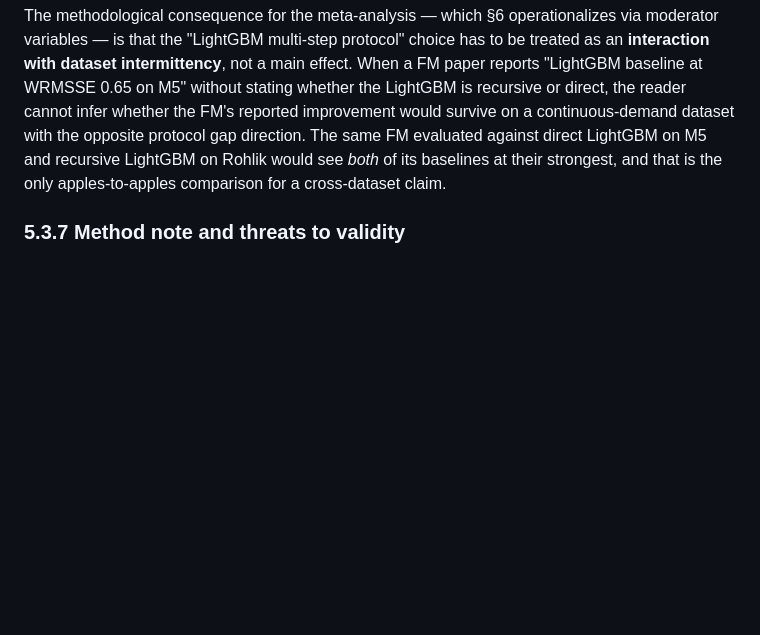
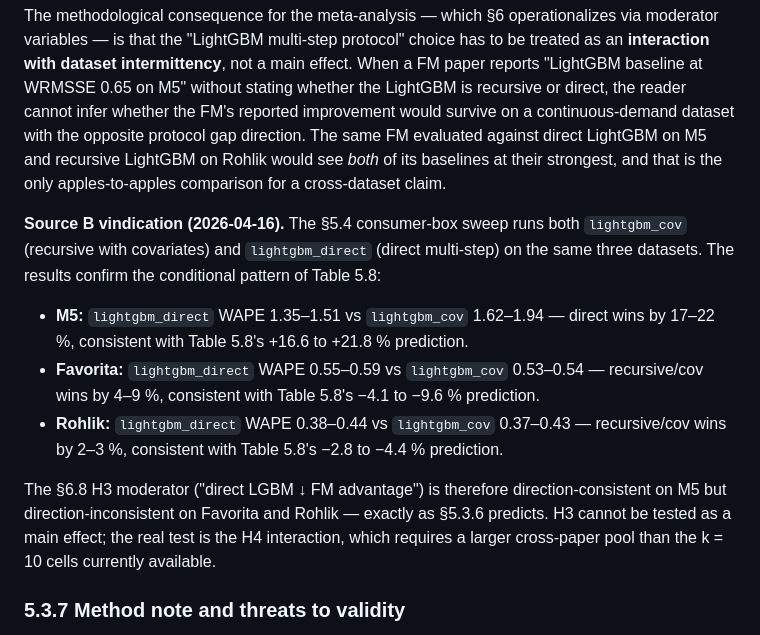
Before and after one commit to MaciejR/large-scale-demand-forecasting-benchmark, a Markdown page: paper/drafts/section5_baseline_reliability.md, the part around the change. GitHub-like rendering; blank space fills up the shorter version.

```diff
--- a/paper/drafts/section5_baseline_reliability.md
+++ b/paper/drafts/section5_baseline_reliability.md
@@ -362,6 +362,27 @@ LightGBM on Rohlik would see *both* of its baselines at their
 strongest, and that is the only apples-to-apples comparison for a
 cross-dataset claim.
 
+**Source B vindication (2026-04-16).** The §5.4 consumer-box sweep
+runs both `lightgbm_cov` (recursive with covariates) and
+`lightgbm_direct` (direct multi-step) on the same three datasets.
+The results confirm the conditional pattern of Table 5.8:
+
+- **M5:** `lightgbm_direct` WAPE 1.35–1.51 vs `lightgbm_cov`
+  1.62–1.94 — direct wins by 17–22 %, consistent with Table 5.8's
+  +16.6 to +21.8 % prediction.
+- **Favorita:** `lightgbm_direct` WAPE 0.55–0.59 vs `lightgbm_cov`
+  0.53–0.54 — recursive/cov wins by 4–9 %, consistent with
+  Table 5.8's −4.1 to −9.6 % prediction.
+- **Rohlik:** `lightgbm_direct` WAPE 0.38–0.44 vs `lightgbm_cov`
+  0.37–0.43 — recursive/cov wins by 2–3 %, consistent with
+  Table 5.8's −2.8 to −4.4 % prediction.
+
+The §6.8 H3 moderator ("direct LGBM ↓ FM advantage") is therefore
+direction-consistent on M5 but direction-inconsistent on Favorita
+and Rohlik — exactly as §5.3.6 predicts. H3 cannot be tested as a
+main effect; the real test is the H4 interaction, which requires a
+larger cross-paper pool than the k = 10 cells currently available.
+
 ### 5.3.7 Method note and threats to validity
 
 Four methodological simplifications in our LightGBM variants are
```
Also changed, not shown: paper/drafts/section6_meta_regression.md (+16 -7 lines).
